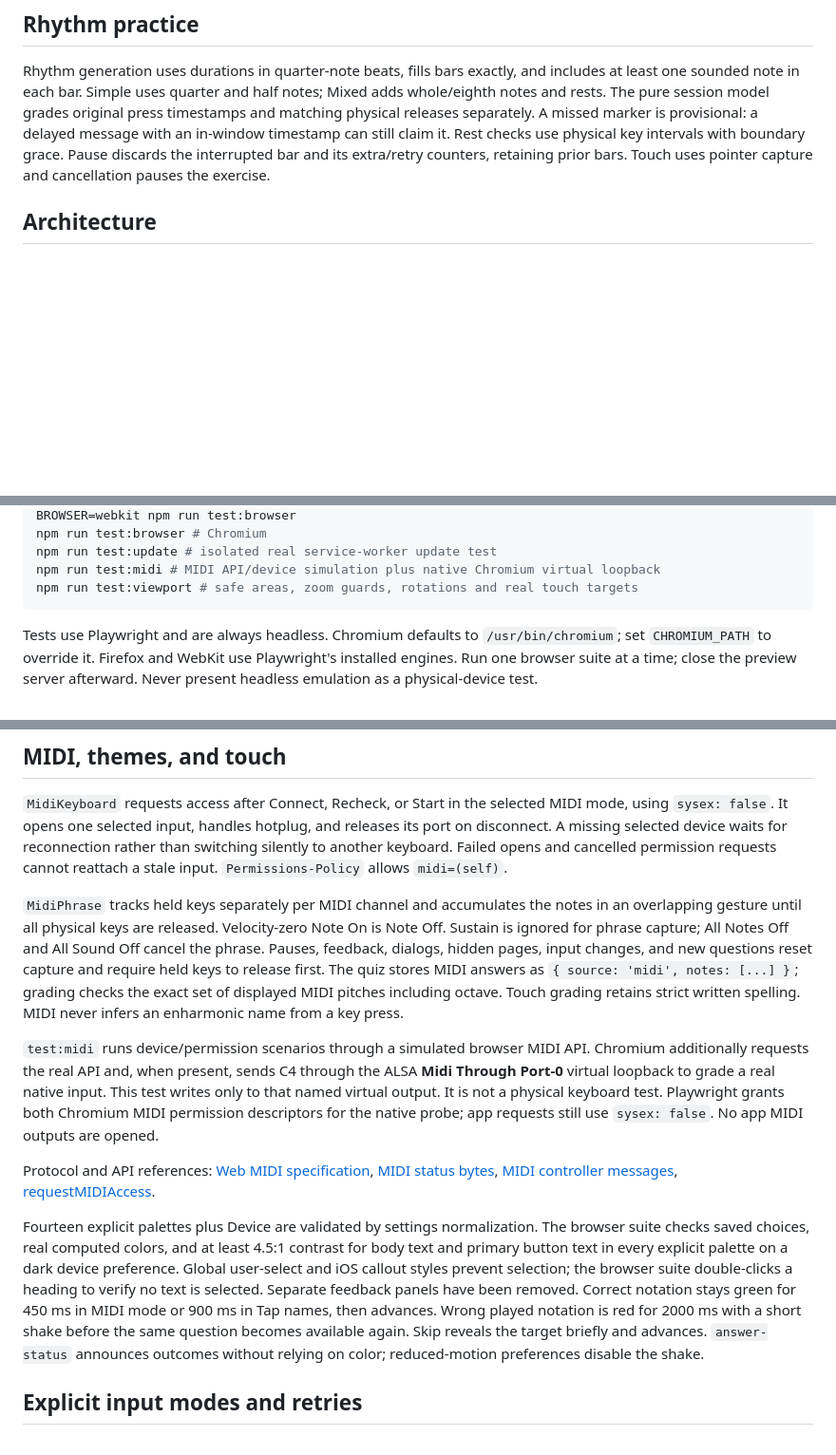
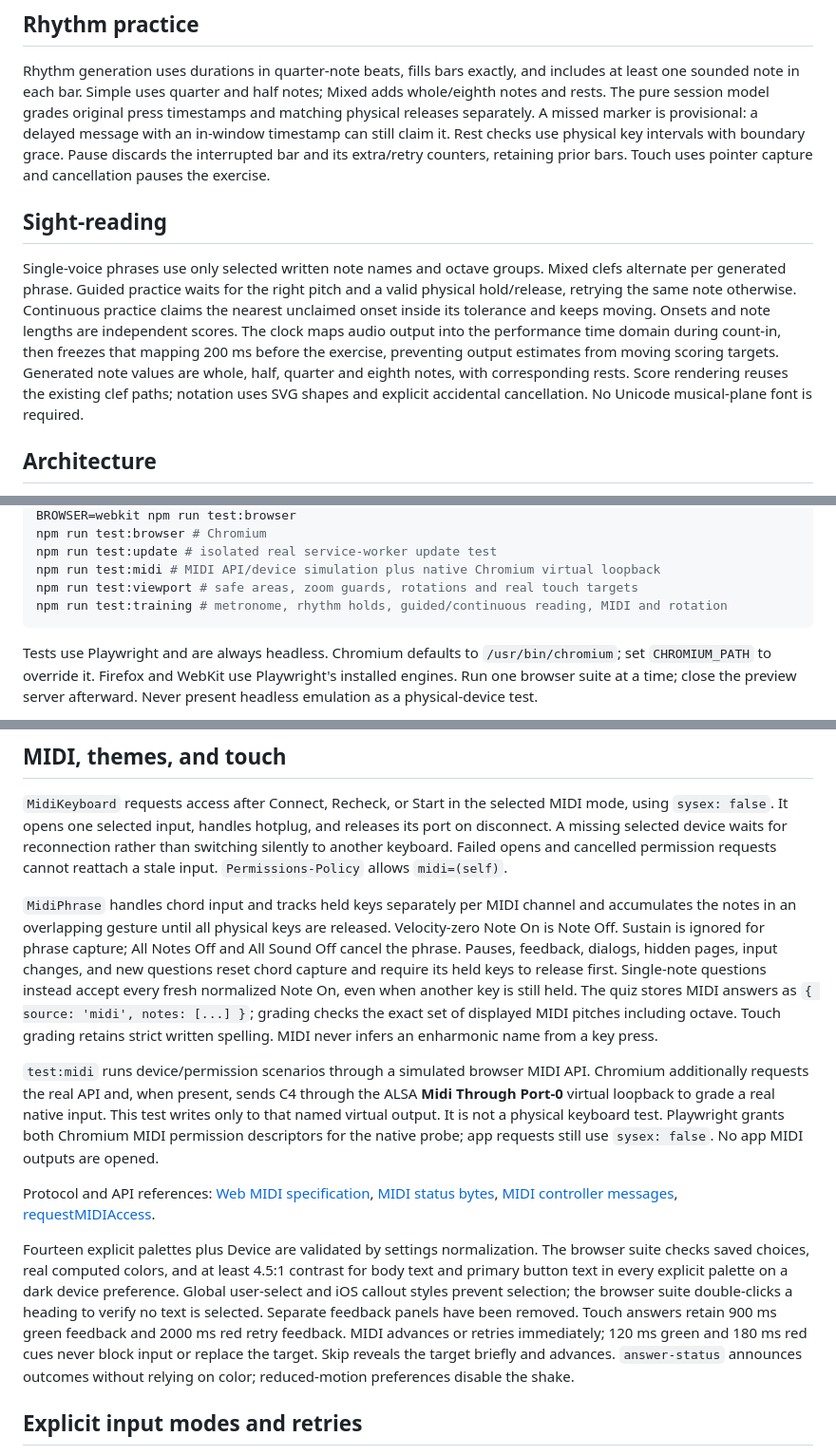
Before and after one commit to Listwas/piano-quiz, a Markdown page: docs/DEVELOPMENT.md, 3 parts joined by grey strips. Shown at 95% size. Rendered like a GitHub page; blank space fills up the shorter version.

````diff
--- a/docs/DEVELOPMENT.md
+++ b/docs/DEVELOPMENT.md
@@ -28,6 +28,19 @@ A missed marker is provisional: a delayed message with an in-window timestamp
 can still claim it. Rest checks use physical key intervals with boundary grace.
 Pause discards the interrupted bar and its extra/retry counters, retaining prior
 bars. Touch uses pointer capture and cancellation pauses the exercise.
+
+## Sight-reading
+
+Single-voice phrases use only selected written note names and octave groups.
+Mixed clefs alternate per generated phrase. Guided practice waits for the right
+pitch and a valid physical hold/release, retrying the same note otherwise.
+Continuous practice claims the nearest unclaimed onset inside its tolerance and
+keeps moving. Onsets and note lengths are independent scores. The clock maps audio
+output into the performance time domain during count-in, then freezes that mapping
+200 ms before the exercise, preventing output estimates from moving scoring targets.
+Generated note values are whole, half, quarter and eighth notes, with corresponding
+rests. Score rendering reuses the existing clef paths; notation uses SVG shapes
+and explicit accidental cancellation. No Unicode musical-plane font is required.
 
 ## Architecture
 
@@ -66,6 +79,7 @@ npm run test:browser # Chromium
 npm run test:update # isolated real service-worker update test
 npm run test:midi # MIDI API/device simulation plus native Chromium virtual loopback
 npm run test:viewport # safe areas, zoom guards, rotations and real touch targets
+npm run test:training # metronome, rhythm holds, guided/continuous reading, MIDI and rotation
 ```
 
 Tests use Playwright and are always headless. Chromium defaults to
@@ -172,11 +186,13 @@ port on disconnect. A missing selected device waits for reconnection rather than
 switching silently to another keyboard. Failed opens and cancelled permission
 requests cannot reattach a stale input. `Permissions-Policy` allows `midi=(self)`.
 
-`MidiPhrase` tracks held keys separately per MIDI channel and accumulates the
+`MidiPhrase` handles chord input and tracks held keys separately per MIDI channel and accumulates the
 notes in an overlapping gesture until all physical keys are released. Velocity-zero
 Note On is Note Off. Sustain is ignored for phrase capture; All Notes Off and All
 Sound Off cancel the phrase. Pauses, feedback, dialogs, hidden pages, input
-changes, and new questions reset capture and require held keys to release first.
+changes, and new questions reset chord capture and require its held keys to release
+first. Single-note questions instead accept every fresh normalized Note On, even
+when another key is still held.
 The quiz stores MIDI answers as `{ source: 'midi', notes: [...] }`; grading checks
 the exact set of displayed MIDI pitches including octave. Touch grading retains
 strict written spelling. MIDI never infers an enharmonic name from a key press.
@@ -198,10 +214,10 @@ The browser suite checks saved choices, real computed colors, and at least 4.5:1
 contrast for body text and primary button text in every explicit palette on a dark
 device preference. Global user-select and iOS callout styles prevent selection;
 the browser suite double-clicks a heading to verify no text is selected.
-Separate feedback panels have been removed. Correct notation stays green for
-450 ms in MIDI mode or 900 ms in Tap names, then advances. Wrong played notation
-is red for 2000 ms with a short shake before the same question becomes available
-again. Skip reveals the target briefly and advances. `answer-status` announces
+Separate feedback panels have been removed. Touch answers retain 900 ms green
+feedback and 2000 ms red retry feedback. MIDI advances or retries immediately;
+120 ms green and 180 ms red cues never block input or replace the target. Skip
+reveals the target briefly and advances. `answer-status` announces
 outcomes without relying on color; reduced-motion preferences disable the shake.
 
 
````
Also changed, not shown: README.md (+35 -3 lines), docs/images/sight-guided-chromium.png (added), docs/images/sight-tablet-chromium.png (added), 10 other files.
